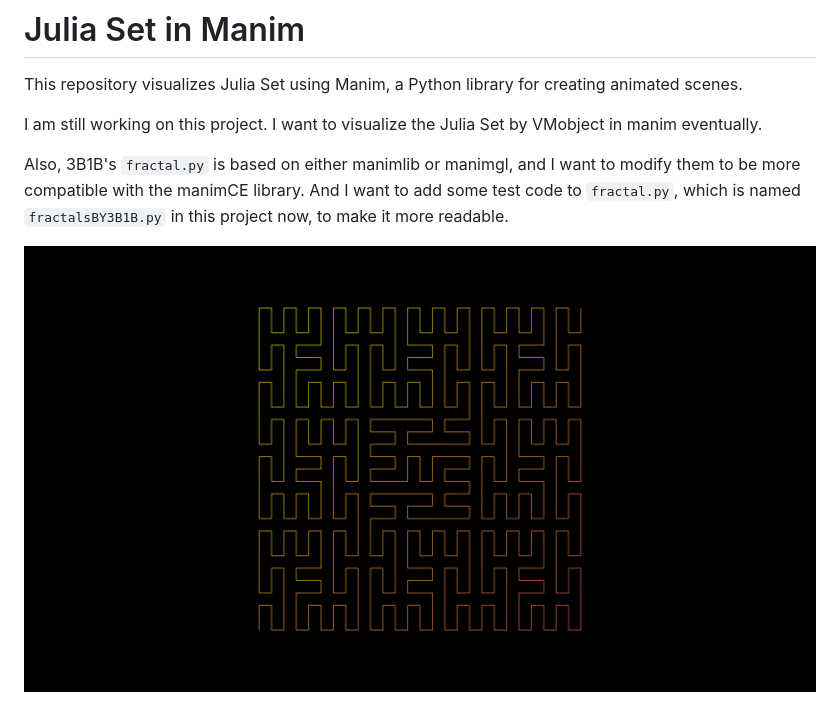
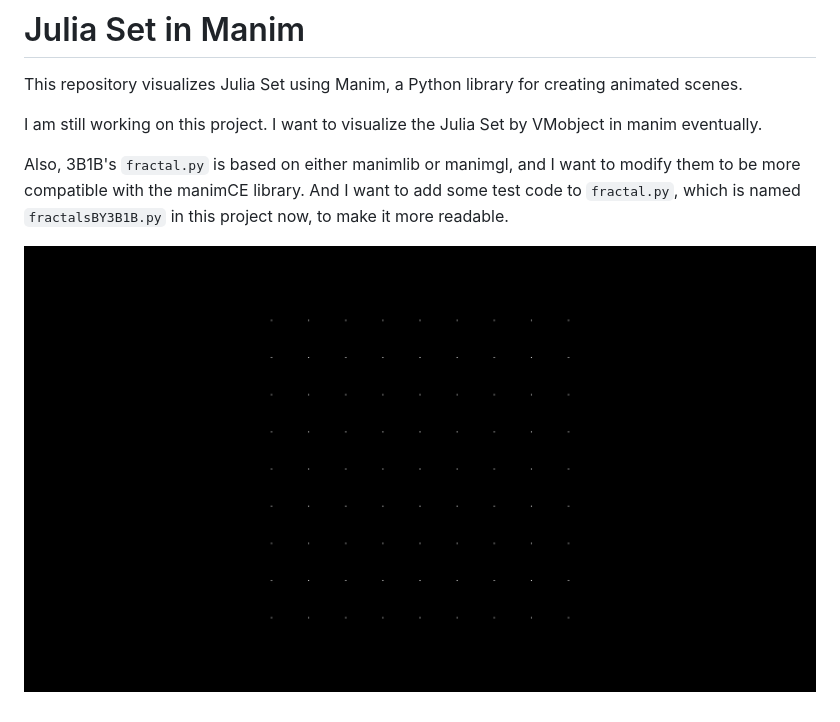
Before and after one commit to pointm/SelfSimilarFractal, a Markdown page: README.md, the part around the change. GitHub-like rendering; pictures changed too: RenderCover2_ManimCE_v0.17.3.gif (added).

```diff
--- a/README.md
+++ b/README.md
@@ -5,4 +5,4 @@ I am still working on this project. I want to visualize the Julia Set by VMobjec
 
 Also, 3B1B's `fractal.py` is based on either manimlib or manimgl, and I want to modify them to be more compatible with the manimCE library. And I want to add some test code to `fractal.py`, which is named `fractalsBY3B1B.py` in this project now,  to make it more readable.
 
-![Image text](RenderCover2_ManimCE_v0.17.3.png)
+![Image text](RenderCover2_ManimCE_v0.17.3.gif)
```
Also changed, not shown: 6 other files.
